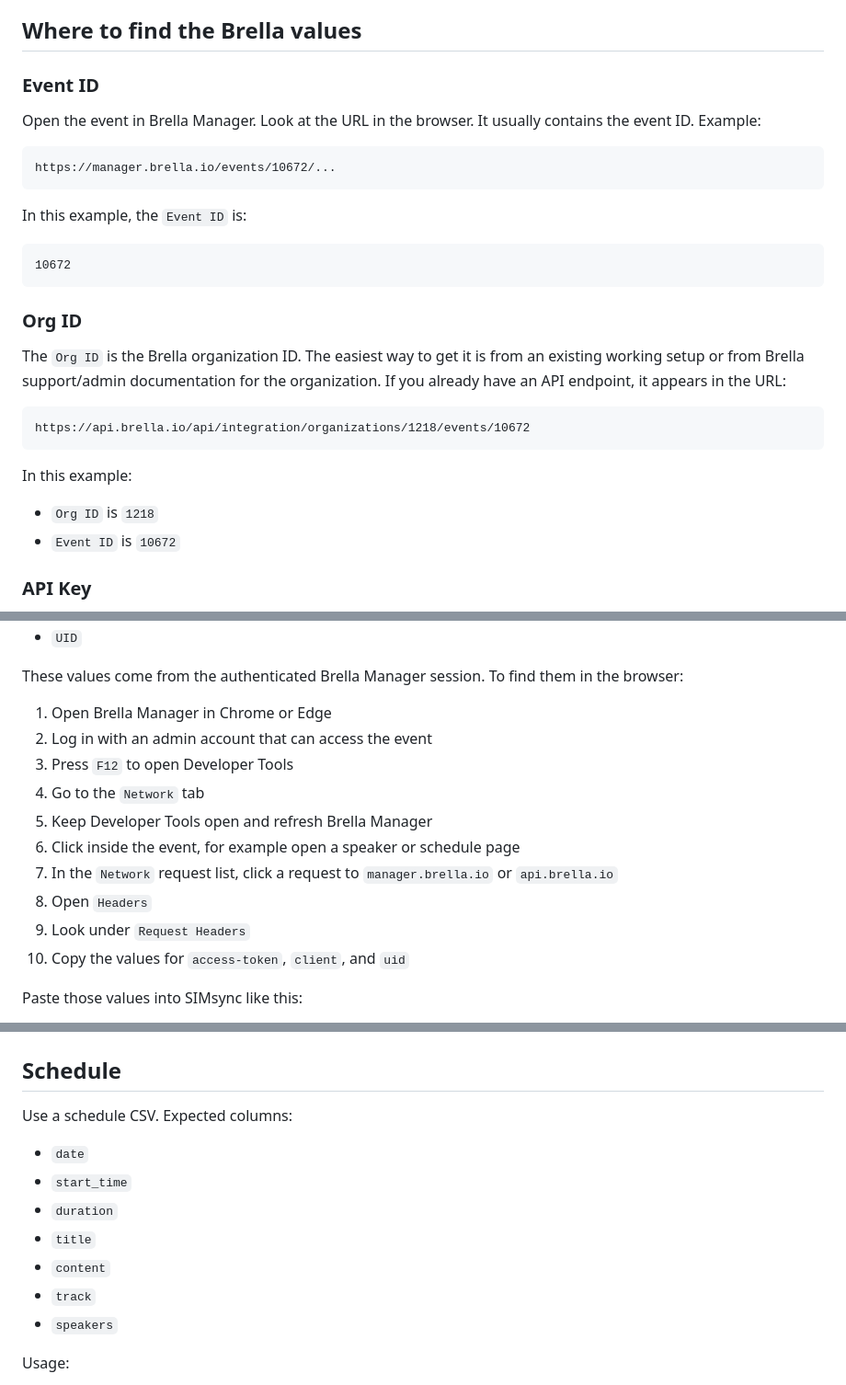
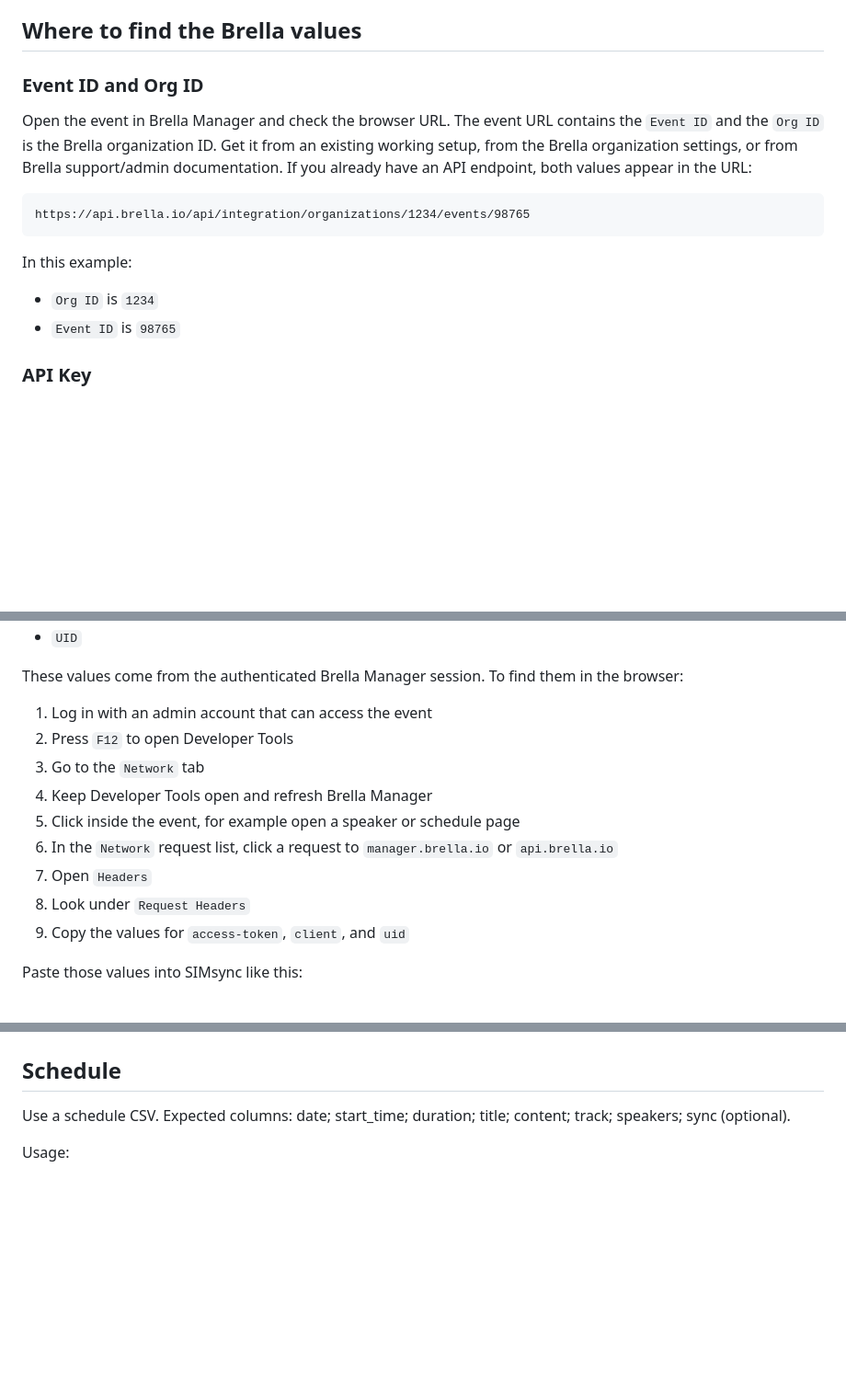
Before and after one commit to jpndmatos/SIMsync, a Markdown page: README.md, 3 parts joined by grey strips. Shown at 92% size. GitHub-like rendering; blank space fills up the shorter version.

Commit message:
Update README.md with clearer instructions

````diff
--- a/README.md
+++ b/README.md
@@ -33,36 +33,21 @@ If the test works, the app is connected to the event.
 
 ## Where to find the Brella values
 
-### Event ID
+### Event ID and Org ID
 
-Open the event in Brella Manager.
-Look at the URL in the browser. It usually contains the event ID.
-Example:
+Open the event in Brella Manager and check the browser URL.
+The event URL contains the `Event ID` and the `Org ID` is the Brella organization ID.
+Get it from an existing working setup, from the Brella organization settings, or from Brella support/admin documentation.
+If you already have an API endpoint, both values appear in the URL:
 
 ```text
-https://manager.brella.io/events/10672/...
-```
-
-In this example, the `Event ID` is:
-
-```text
-10672
-```
-
-### Org ID
-
-The `Org ID` is the Brella organization ID.
-The easiest way to get it is from an existing working setup or from Brella support/admin documentation for the organization.
-If you already have an API endpoint, it appears in the URL:
-
-```text
-https://api.brella.io/api/integration/organizations/1218/events/10672
+https://api.brella.io/api/integration/organizations/1234/events/98765
 ```
 
 In this example:
 
-- `Org ID` is `1218`
-- `Event ID` is `10672`
+- `Org ID` is `1234`
+- `Event ID` is `98765`
 
 ### API Key
 
@@ -93,16 +78,15 @@ The fields are:
 These values come from the authenticated Brella Manager session.
 To find them in the browser:
 
-1. Open Brella Manager in Chrome or Edge
-2. Log in with an admin account that can access the event
-3. Press `F12` to open Developer Tools
-4. Go to the `Network` tab
-5. Keep Developer Tools open and refresh Brella Manager
-6. Click inside the event, for example open a speaker or schedule page
-7. In the `Network` request list, click a request to `manager.brella.io` or `api.brella.io`
-8. Open `Headers`
-9. Look under `Request Headers`
-10. Copy the values for `access-token`, `client`, and `uid`
+1. Log in with an admin account that can access the event
+2. Press `F12` to open Developer Tools
+3. Go to the `Network` tab
+4. Keep Developer Tools open and refresh Brella Manager
+5. Click inside the event, for example open a speaker or schedule page
+6. In the `Network` request list, click a request to `manager.brella.io` or `api.brella.io`
+7. Open `Headers`
+8. Look under `Request Headers`
+9. Copy the values for `access-token`, `client`, and `uid`
 
 Paste those values into SIMsync like this:
 
@@ -169,15 +155,7 @@ If the CSV has photo URLs, SIMsync tries to upload speaker photos using the Admi
 ## Schedule
 
 Use a schedule CSV.
-Expected columns:
-
-- `date`
-- `start_time`
-- `duration`
-- `title`
-- `content`
-- `track`
-- `speakers`
+Expected columns: date; start_time; duration; title; content; track; speakers; sync (optional).
 
 Usage:
 
````
Also changed, not shown: other parts of README.md (+4 -11 lines).
